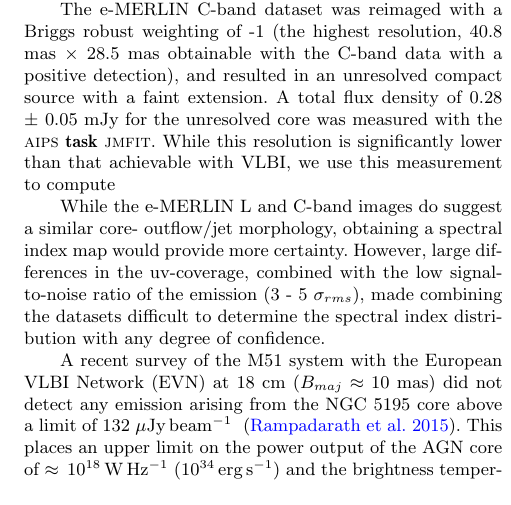
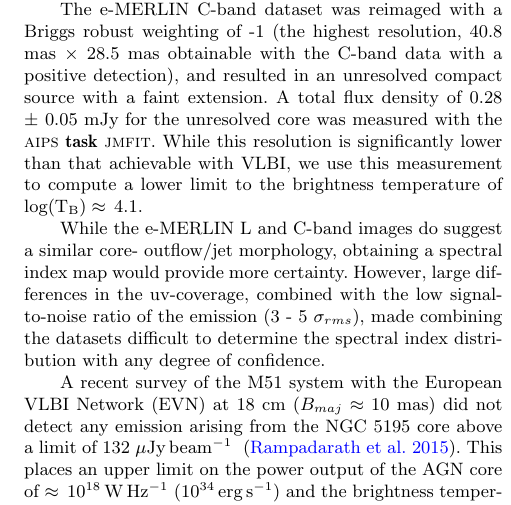
Before and after one commit to hrampadarath/NGC5195_paper, a LaTeX paper (main.tex): part of one column of page 4 of 9, cut so that both start at the same text. Compiled offline with pdfLaTeX; a LaTeX package or settings file that is missing is left out.

Commit message:
Update on Overleaf.

```diff
--- a/main.tex
+++ b/main.tex
@@ -391,10 +391,7 @@ The e-MERLIN C-band dataset was reimaged with a Briggs robust weighting of -1 (t
 resolution, 40.8 mas $\times$ 28.5 mas obtainable with the C-band data with a positive
 detection), and resulted in an unresolved compact source with a faint extension. A total flux
 density of 0.28 $\pm$ 0.05 mJy for the unresolved core was measured with the \textsc{aips} \textbf{task} \textsc{jmfit}. While this resolution  is significantly  lower than that
-achievable with VLBI, we use this measurement to compute
-
-
- %${\rm log(T_{B})}\approx\,4.1$.
+achievable with VLBI, we use this measurement to compute a lower limit to the brightness temperature of ${\rm log(T_{B})}\approx\,4.1$.
 
 While the e-MERLIN L and C-band images do suggest a similar core-
 outflow/jet morphology, obtaining a spectral index map would provide more certainty. However,
```
